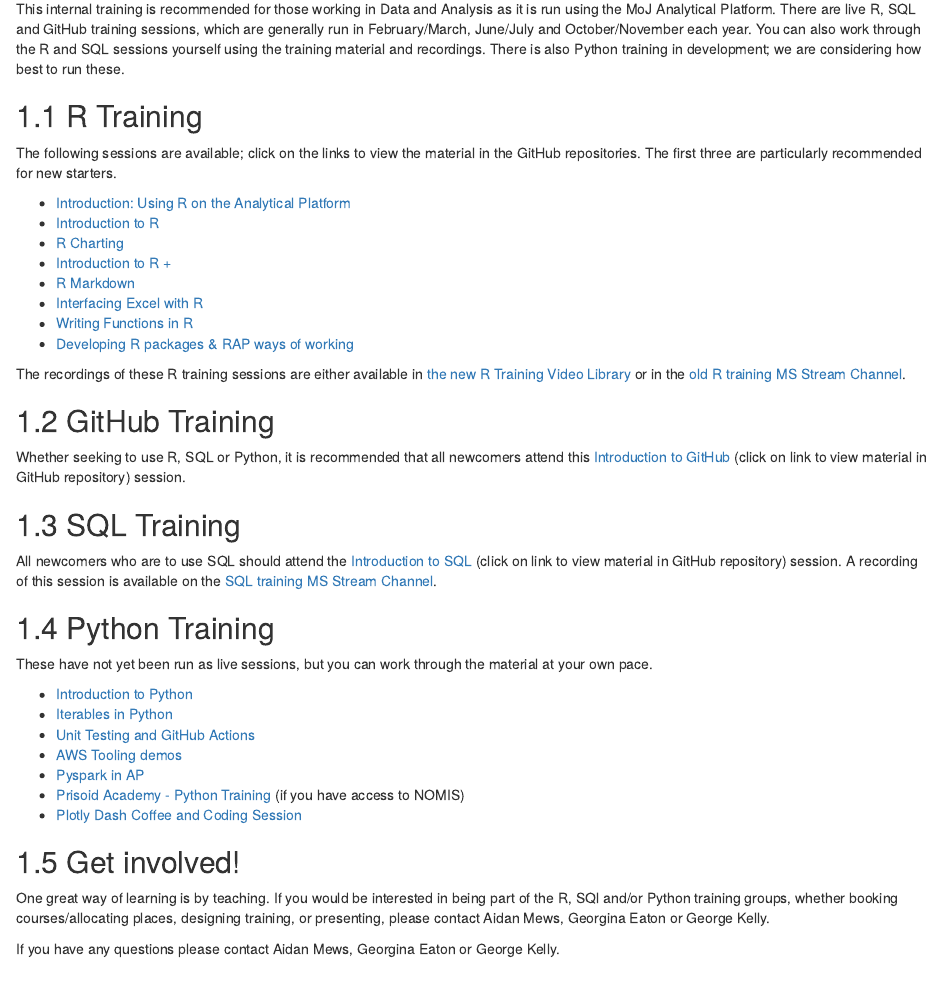
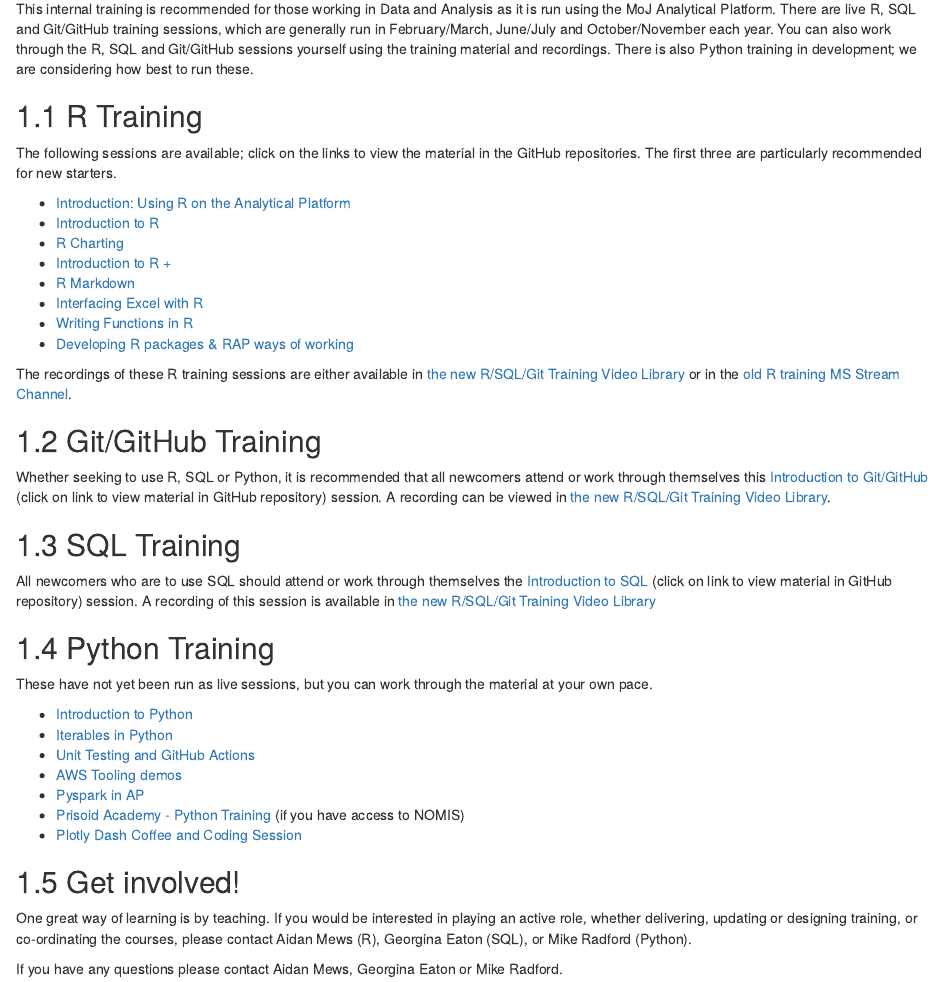
Before and after one commit to moj-analytical-services/ap-tools-training, an R Markdown document (03-Internal-Training-Group.Rmd): the page in a window 1100 px wide, from 70 px down. Rendered offline with R 4.5, knitr and Pandoc, with nearby package versions; drawn as R Markdown's standard HTML page in place of the format the file asks for.

Commit message:
Amended the section on internal training

```diff
--- a/03-Internal-Training-Group.Rmd
+++ b/03-Internal-Training-Group.Rmd
@@ -1,6 +1,6 @@
 # Internal Training Group materials {#ITG}
 
-This internal training is recommended for those working in Data and Analysis as it is run using the MoJ Analytical Platform. There are live R, SQL and GitHub training sessions, which are generally run in February/March, June/July and October/November each year. You can also work through the R and SQL sessions yourself using the training material and recordings. There is also Python training in development; we are considering how best to run these.
+This internal training is recommended for those working in Data and Analysis as it is run using the MoJ Analytical Platform. There are live R, SQL and Git/GitHub training sessions, which are generally run in February/March, June/July and October/November each year. You can also work through the R, SQL and Git/GitHub sessions yourself using the training material and recordings. There is also Python training in development; we are considering how best to run these.
 
 ## R Training
 
@@ -15,15 +15,15 @@
 *	[Writing Functions in R](https://github.com/moj-analytical-services/writing_functions_in_r)
 *	[Developing R packages & RAP ways of working](https://github.com/moj-analytical-services/rpackage_training)
 
-The recordings of these R training sessions are either available in [the new R Training Video Library](https://justiceuk.sharepoint.com/:f:/s/RTrainingGroup/Ev1kwXxGaVNNpLwFg4drakUBNUpZz72DRdcD8PipkU-u9A?e=SQzeJL) or in the [old R training MS Stream Channel](https://web.microsoftstream.com/channel/aa3cda5d-99d6-4e9d-ac5e-6548dd55f52a).
+The recordings of these R training sessions are either available in [the new R/SQL/Git Training Video Library](https://justiceuk.sharepoint.com/:f:/s/RTrainingGroup/Ev1kwXxGaVNNpLwFg4drakUBNUpZz72DRdcD8PipkU-u9A?e=SQzeJL) or in the [old R training MS Stream Channel](https://web.microsoftstream.com/channel/aa3cda5d-99d6-4e9d-ac5e-6548dd55f52a).
 
-## GitHub Training
+## Git/GitHub Training
 
-Whether seeking to use R, SQL or Python, it is recommended that all newcomers attend this [Introduction to GitHub](https://github.com/moj-analytical-services/git-training-class) (click on link to view material in GitHub repository) session.
+Whether seeking to use R, SQL or Python, it is recommended that all newcomers attend or work through themselves this [Introduction to Git/GitHub](https://github.com/moj-analytical-services/intro_to_github_training) (click on link to view material in GitHub repository) session. A recording can be viewed in [the new R/SQL/Git Training Video Library](https://justiceuk.sharepoint.com/:f:/s/RTrainingGroup/Ev1kwXxGaVNNpLwFg4drakUBNUpZz72DRdcD8PipkU-u9A?e=SQzeJL).
 
 ## SQL Training
 
-All newcomers who are to use SQL should attend the [Introduction to SQL](https://github.com/moj-analytical-services/sql_training) (click on link to view material in GitHub repository) session. A recording of this session is available on the [SQL training MS Stream Channel](https://web.microsoftstream.com/channel/7cd1cdaf-79cb-4e1e-ab2b-448d8f69f6a1).
+All newcomers who are to use SQL should attend or work through themselves the [Introduction to SQL](https://github.com/moj-analytical-services/sql_training) (click on link to view material in GitHub repository) session. A recording of this session is available in [the new R/SQL/Git Training Video Library](https://justiceuk.sharepoint.com/:f:/s/RTrainingGroup/Ev1kwXxGaVNNpLwFg4drakUBNUpZz72DRdcD8PipkU-u9A?e=SQzeJL)
 
 ## Python Training
 
@@ -39,6 +39,6 @@
 
 ## Get involved!
 
-One great way of learning is by teaching. If you would be interested in being part of the R, SQl and/or Python training groups, whether booking courses/allocating places, designing training, or presenting, please contact Aidan Mews, Georgina Eaton or George Kelly.
+One great way of learning is by teaching. If you would be interested in playing an active role, whether delivering, updating or designing training, or co-ordinating the courses, please contact Aidan Mews (R), Georgina Eaton (SQL), or Mike Radford (Python).
 
-If you have any questions please contact Aidan Mews, Georgina Eaton or George Kelly.
+If you have any questions please contact Aidan Mews, Georgina Eaton or Mike Radford.
```
Also changed, not shown: docs/reference-keys.txt, docs/search_index.json, 5 other files.
